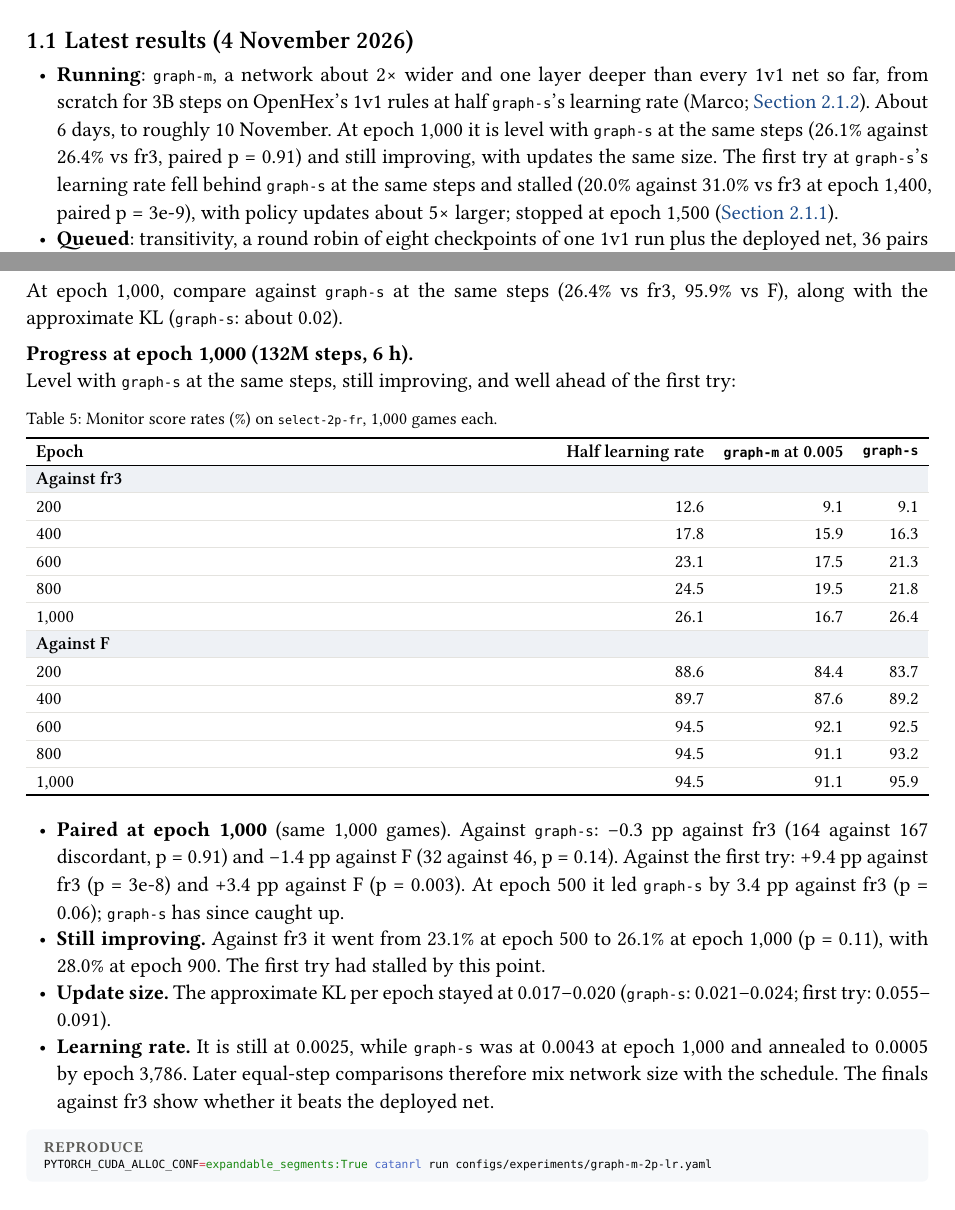
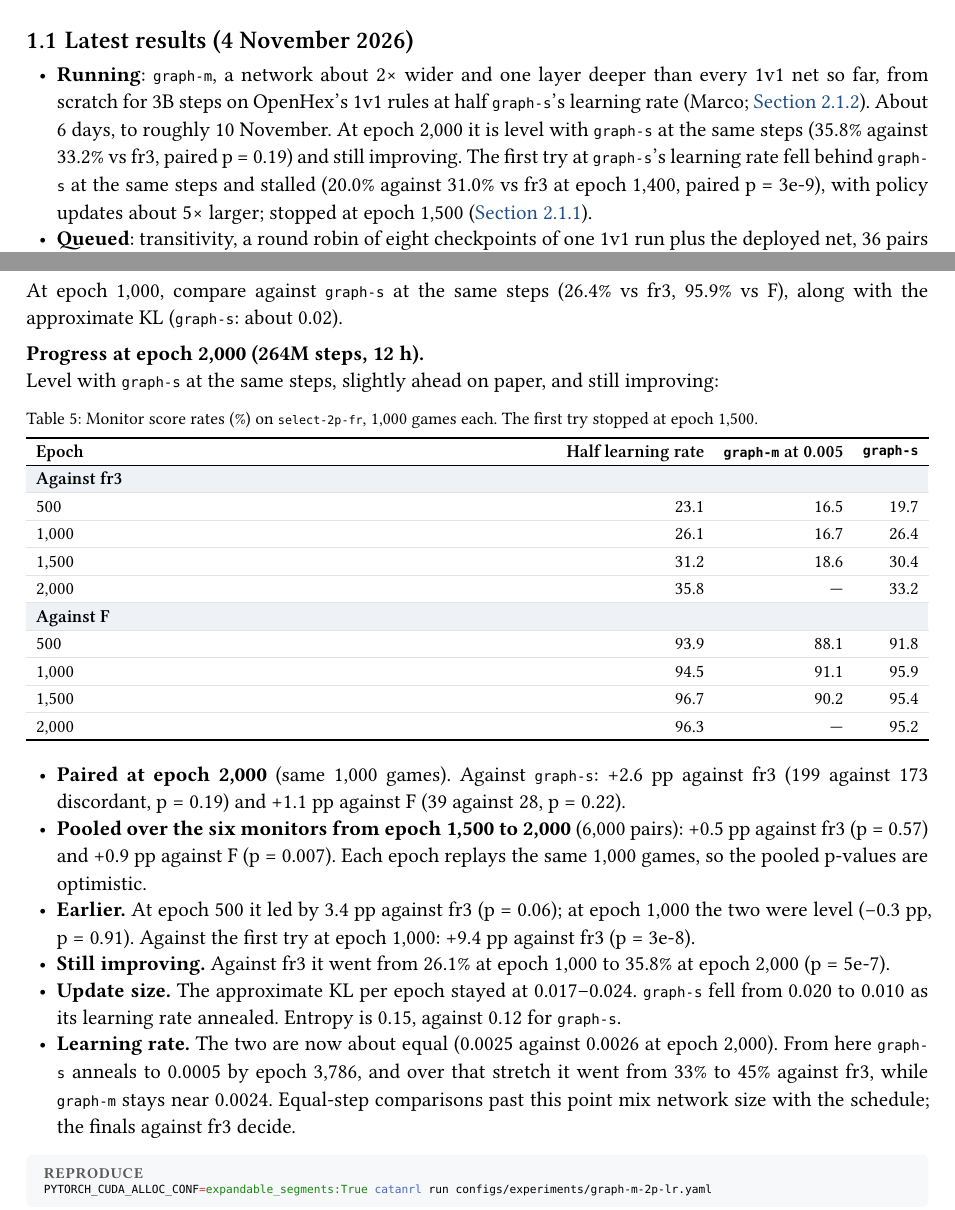
Before and after one commit to mcrco/catanrl-v2, a Typst document (report/report.typ, which reads report/sections/arch.typ, report/sections/front.typ): two parts of pages 3 and 11 of 66, joined at a grey line, cut so that both start at the same text. Compiled offline with Typst 0.15; a missing font is replaced by an installed copy or a similar font.

Commit message:
Report: graph-m-2p-lr at e2000 level with graph-s at the same steps (35.8 vs 33.2% vs fr3, p=0.19; pooled e1500-2000 +0.5 pp, p=0.57), still improving
Co-Authored-By: Claude Opus 5.5 <noreply@anthropic.com>
Claude-Session: https://claude.ai/code/session_01EzjTHdCtZQL2RxQ9Q2ew7C

````diff
--- a/report/sections/arch.typ
+++ b/report/sections/arch.typ
@@ -128,7 +128,7 @@ PYTORCH_CUDA_ALLOC_CONF=expandable_segments:True catanrl run configs/experiments
 
 #lead[Check.] At epoch 1,000, compare against `graph-s` at the same steps (26.4% vs fr3, 95.9% vs F), along with the approximate KL (`graph-s`: about 0.02).
 
-#lead[Progress at epoch 1,000 (132M steps, 6 h).] Level with `graph-s` at the same steps, still improving, and well ahead of the first try:
+#lead[Progress at epoch 2,000 (264M steps, 12 h).] Level with `graph-s` at the same steps, slightly ahead on paper, and still improving:
 
 #figure(
   btable(
@@ -136,25 +136,25 @@ PYTORCH_CUDA_ALLOC_CONF=expandable_segments:True catanrl run configs/experiments
     align: (left, right, right, right),
     header: ([Epoch], [Half learning rate], [`graph-m` at 0.005], [`graph-s`]),
     tgroup(4)[Against fr3],
-    [200], [12.6], [9.1], [9.1],
-    [400], [17.8], [15.9], [16.3],
-    [600], [23.1], [17.5], [21.3],
-    [800], [24.5], [19.5], [21.8],
+    [500], [23.1], [16.5], [19.7],
     [1,000], [26.1], [16.7], [26.4],
+    [1,500], [31.2], [18.6], [30.4],
+    [2,000], [35.8], [—], [33.2],
     tgroup(4)[Against F],
-    [200], [88.6], [84.4], [83.7],
-    [400], [89.7], [87.6], [89.2],
-    [600], [94.5], [92.1], [92.5],
-    [800], [94.5], [91.1], [93.2],
+    [500], [93.9], [88.1], [91.8],
     [1,000], [94.5], [91.1], [95.9],
+    [1,500], [96.7], [90.2], [95.4],
+    [2,000], [96.3], [—], [95.2],
   ),
-  caption: [Monitor score rates (%) on `select-2p-fr`, 1,000 games each.],
+  caption: [Monitor score rates (%) on `select-2p-fr`, 1,000 games each. The first try stopped at epoch 1,500.],
 )
 
-- *Paired at epoch 1,000* (same 1,000 games). Against `graph-s`: −0.3 pp against fr3 (164 against 167 discordant, p = 0.91) and −1.4 pp against F (32 against 46, p = 0.14). Against the first try: +9.4 pp against fr3 (p = 3e-8) and +3.4 pp against F (p = 0.003). At epoch 500 it led `graph-s` by 3.4 pp against fr3 (p = 0.06); `graph-s` has since caught up.
-- *Still improving.* Against fr3 it went from 23.1% at epoch 500 to 26.1% at epoch 1,000 (p = 0.11), with 28.0% at epoch 900. The first try had stalled by this point.
-- *Update size.* The approximate KL per epoch stayed at 0.017–0.020 (`graph-s`: 0.021–0.024; first try: 0.055–0.091).
-- *Learning rate.* It is still at 0.0025, while `graph-s` was at 0.0043 at epoch 1,000 and annealed to 0.0005 by epoch 3,786. Later equal-step comparisons therefore mix network size with the schedule. The finals against fr3 show whether it beats the deployed net.
+- *Paired at epoch 2,000* (same 1,000 games). Against `graph-s`: +2.6 pp against fr3 (199 against 173 discordant, p = 0.19) and +1.1 pp against F (39 against 28, p = 0.22).
+- *Pooled over the six monitors from epoch 1,500 to 2,000* (6,000 pairs): +0.5 pp against fr3 (p = 0.57) and +0.9 pp against F (p = 0.007). Each epoch replays the same 1,000 games, so the pooled p-values are optimistic.
+- *Earlier.* At epoch 500 it led by 3.4 pp against fr3 (p = 0.06); at epoch 1,000 the two were level (−0.3 pp, p = 0.91). Against the first try at epoch 1,000: +9.4 pp against fr3 (p = 3e-8).
+- *Still improving.* Against fr3 it went from 26.1% at epoch 1,000 to 35.8% at epoch 2,000 (p = 5e-7).
+- *Update size.* The approximate KL per epoch stayed at 0.017–0.024. `graph-s` fell from 0.020 to 0.010 as its learning rate annealed. Entropy is 0.15, against 0.12 for `graph-s`.
+- *Learning rate.* The two are now about equal (0.0025 against 0.0026 at epoch 2,000). From here `graph-s` anneals to 0.0005 by epoch 3,786, and over that stretch it went from 33% to 45% against fr3, while `graph-m` stays near 0.0024. Equal-step comparisons past this point mix network size with the schedule; the finals against fr3 decide.
 
 #repro(```sh
 PYTORCH_CUDA_ALLOC_CONF=expandable_segments:True catanrl run configs/experiments/graph-m-2p-lr.yaml
--- a/report/sections/front.typ
+++ b/report/sections/front.typ
@@ -14,7 +14,7 @@ So far: self-play PPO on a graph network gives a strong raw policy, and search o
 
 == Latest results (4 November 2026)
 
-- *Running*: `graph-m`, a network about 2× wider and one layer deeper than every 1v1 net so far, from scratch for 3B steps on OpenHex's 1v1 rules at half `graph-s`'s learning rate (Marco; @exp:arch-graph-m-2p-lr). About 6 days, to roughly 10 November. At epoch 1,000 it is level with `graph-s` at the same steps (26.1% against 26.4% vs fr3, paired p = 0.91) and still improving, with updates the same size. The first try at `graph-s`'s learning rate fell behind `graph-s` at the same steps and stalled (20.0% against 31.0% vs fr3 at epoch 1,400, paired p = 3e-9), with policy updates about 5× larger; stopped at epoch 1,500 (@exp:arch-graph-m-2p).
+- *Running*: `graph-m`, a network about 2× wider and one layer deeper than every 1v1 net so far, from scratch for 3B steps on OpenHex's 1v1 rules at half `graph-s`'s learning rate (Marco; @exp:arch-graph-m-2p-lr). About 6 days, to roughly 10 November. At epoch 2,000 it is level with `graph-s` at the same steps (35.8% against 33.2% vs fr3, paired p = 0.19) and still improving. The first try at `graph-s`'s learning rate fell behind `graph-s` at the same steps and stalled (20.0% against 31.0% vs fr3 at epoch 1,400, paired p = 3e-9), with policy updates about 5× larger; stopped at epoch 1,500 (@exp:arch-graph-m-2p).
 - *Queued*: transitivity, a round robin of eight checkpoints of one 1v1 run plus the deployed net, 36 pairs × 1,000 games, on the GPU once `graph-m` finishes (Marco; @exp:recipe-transitivity).
 
 - *Search depth sweep* (Marco; @exp:search-depth-2p). MCTS at 64 to 16,384 sims against the same checkpoint's raw policy, five checkpoints of one run, 1,000 games per cell. More search helps every checkpoint at every step, with no plateau by 16,384 sims: each 4× adds 3–7 points (final net: 53.9, 57.0, 60.5% at 1,024, 4,096, 16,384). Weaker nets gain more (82.0% for the epoch-50 net at 4,096; the epoch-150 net 76.4 → 80.7% from 4,096 to 16,384). Paused on 3 November with two 16,384-sim cells (e1500, e50) still to play.
````
